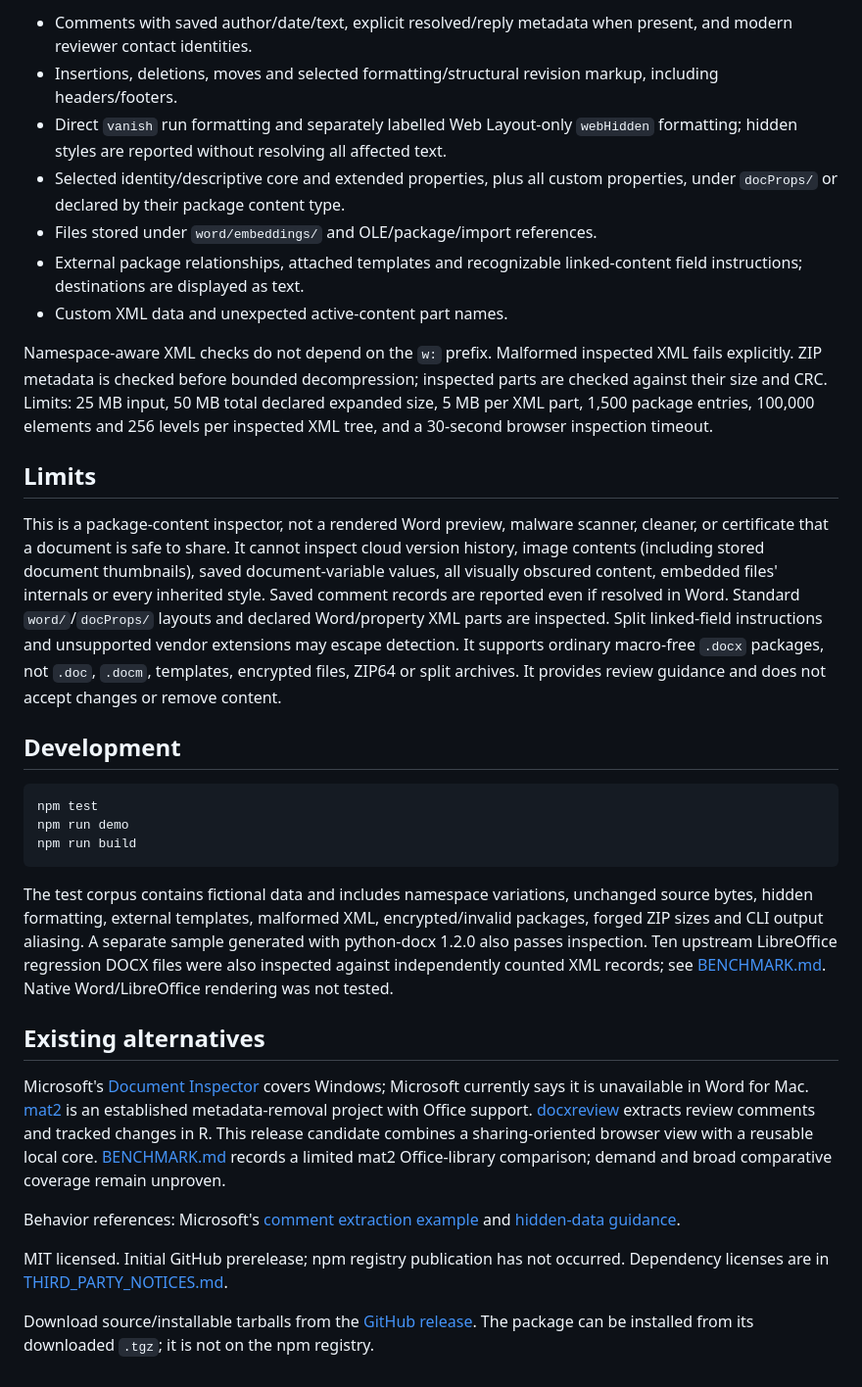
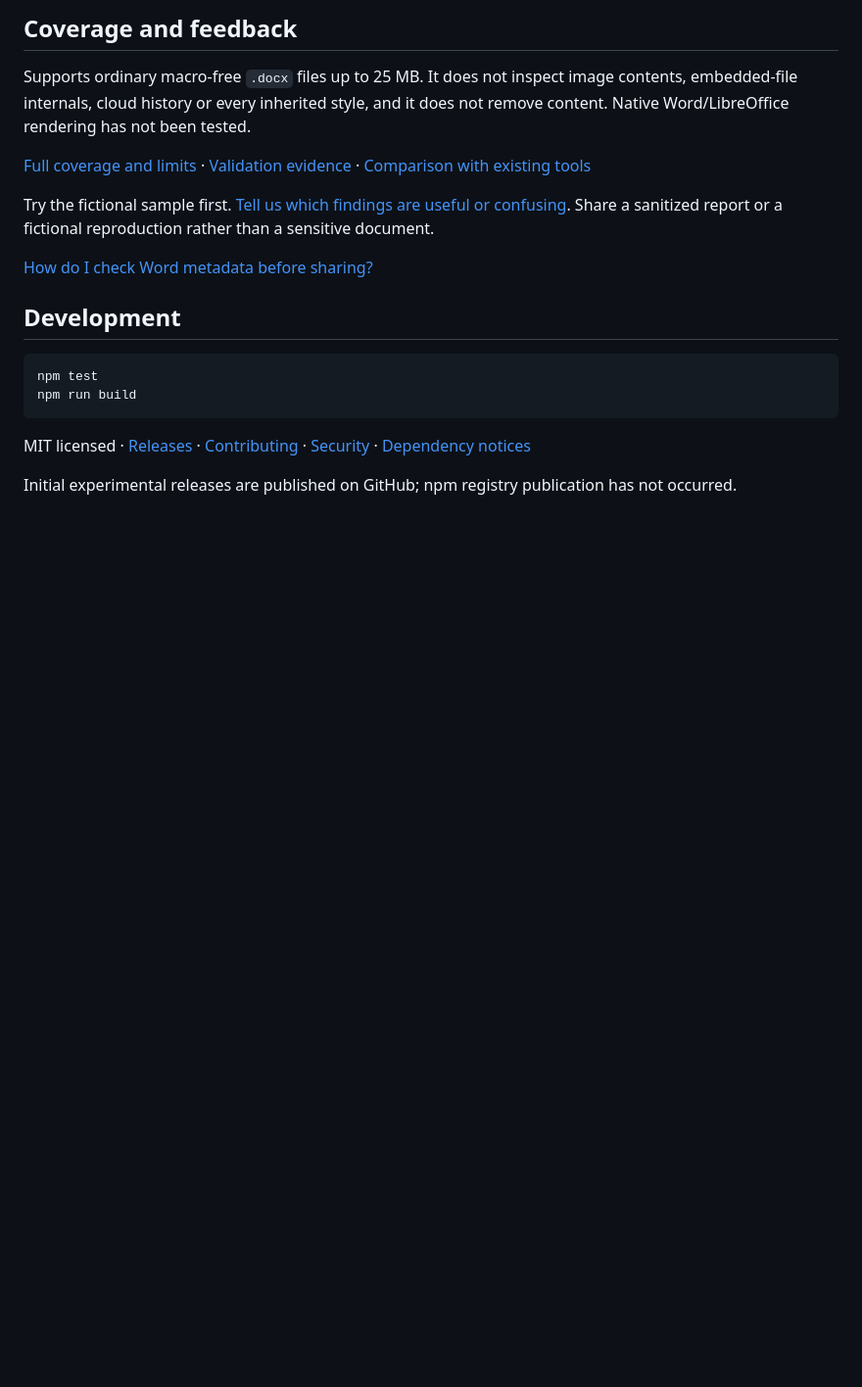
Before and after one commit to builtbysharath/word-sharing-inspector, a Markdown page: README.md, the part around one of its changes. Shown at 98% size. Drawn GitHub-style; blank space fills up the shorter version.

````diff
--- a/README.md
+++ b/README.md
@@ -38,34 +55,21 @@ const report = inspect(documentBytes, {filename: 'proposal.docx'});
 
-- Comments with saved author/date/text, explicit resolved/reply metadata when present, and modern reviewer contact identities.
-- Insertions, deletions, moves and selected formatting/structural revision markup, including headers/footers.
-- Direct `vanish` run formatting and separately labelled Web Layout-only `webHidden` formatting; hidden styles are reported without resolving all affected text.
-- Selected identity/descriptive core and extended properties, plus all custom properties, under `docProps/` or declared by their package content type.
-- Files stored under `word/embeddings/` and OLE/package/import references.
-- External package relationships, attached templates and recognizable linked-content field instructions; destinations are displayed as text.
-- Custom XML data and unexpected active-content part names.
+## Coverage and feedback
 
-Namespace-aware XML checks do not depend on the `w:` prefix. Malformed inspected XML fails explicitly. ZIP metadata is checked before bounded decompression; inspected parts are checked against their size and CRC. Limits: 25 MB input, 50 MB total declared expanded size, 5 MB per XML part, 1,500 package entries, 100,000 elements and 256 levels per inspected XML tree, and a 30-second browser inspection timeout.
+Supports ordinary macro-free `.docx` files up to 25 MB. It does not inspect image contents, embedded-file internals, cloud history or every inherited style, and it does not remove content. Native Word/LibreOffice rendering has not been tested.
 
-## Limits
+[Full coverage and limits](docs/COVERAGE.md) · [Validation evidence](VALIDATION.md) · [Comparison with existing tools](BENCHMARK.md)
 
-This is a package-content inspector, not a rendered Word preview, malware scanner, cleaner, or certificate that a document is safe to share. It cannot inspect cloud version history, image contents (including stored document thumbnails), saved document-variable values, all visually obscured content, embedded files' internals or every inherited style. Saved comment records are reported even if resolved in Word. Standard `word/`/`docProps/` layouts and declared Word/property XML parts are inspected. Split linked-field instructions and unsupported vendor extensions may escape detection. It supports ordinary macro-free `.docx` packages, not `.doc`, `.docm`, templates, encrypted files, ZIP64 or split archives. It provides review guidance and does not accept changes or remove content.
+Try the fictional sample first. [Tell us which findings are useful or confusing](https://github.com/73sharath73/word-sharing-inspector/issues/new). Share a sanitized report or a fictional reproduction rather than a sensitive document.
+
+[How do I check Word metadata before sharing?](docs/check-word-metadata.md)
 
 ## Development
 
 ```sh
 npm test
-npm run demo
 npm run build
 ```
 
-The test corpus contains fictional data and includes namespace variations, unchanged source bytes, hidden formatting, external templates, malformed XML, encrypted/invalid packages, forged ZIP sizes and CLI output aliasing. A separate sample generated with python-docx 1.2.0 also passes inspection. Ten upstream LibreOffice regression DOCX files were also inspected against independently counted XML records; see [BENCHMARK.md](BENCHMARK.md). Native Word/LibreOffice rendering was not tested.
+MIT licensed · [Releases](https://github.com/73sharath73/word-sharing-inspector/releases) · [Contributing](CONTRIBUTING.md) · [Security](SECURITY.md) · [Dependency notices](THIRD_PARTY_NOTICES.md)
 
-## Existing alternatives
-
-Microsoft's [Document Inspector](https://support.microsoft.com/en-us/office/inspect-document-b0088a7a-d482-4b87-b762-7c94c7c71e23) covers Windows; Microsoft currently says it is unavailable in Word for Mac. [mat2](https://github.com/jvoisin/mat2) is an established metadata-removal project with Office support. [docxreview](https://github.com/SchmidtPaul/docxreview) extracts review comments and tracked changes in R. This release candidate combines a sharing-oriented browser view with a reusable local core. [BENCHMARK.md](BENCHMARK.md) records a limited mat2 Office-library comparison; demand and broad comparative coverage remain unproven.
-
-Behavior references: Microsoft's [comment extraction example](https://learn.microsoft.com/en-us/office/open-xml/word/how-to-retrieve-comments-from-a-word-processing-document) and [hidden-data guidance](https://support.microsoft.com/en-gb/office/collab-files/remove-hidden-data-and-personal-information-by-inspecting-documents-presentations-or-workbooks?nochrome=true).
-
-MIT licensed. Initial GitHub prerelease; npm registry publication has not occurred. Dependency licenses are in [THIRD_PARTY_NOTICES.md](THIRD_PARTY_NOTICES.md).
-
-Download source/installable tarballs from the [GitHub release](https://github.com/73sharath73/word-sharing-inspector/releases/tag/v0.1.0). The package can be installed from its downloaded `.tgz`; it is not on the npm registry.
+Initial experimental releases are published on GitHub; npm registry publication has not occurred.
````
Also changed, not shown: other parts of README.md (+27 -10 lines), CHANGELOG.md (+4 -0 lines), VALIDATION.md (+8 -2 lines), docs/COVERAGE.md (added, +26 -0 lines), docs/check-word-metadata.md (added, +20 -0 lines), docs/docx-inspector-demo.jpg (added), 10 other files.
